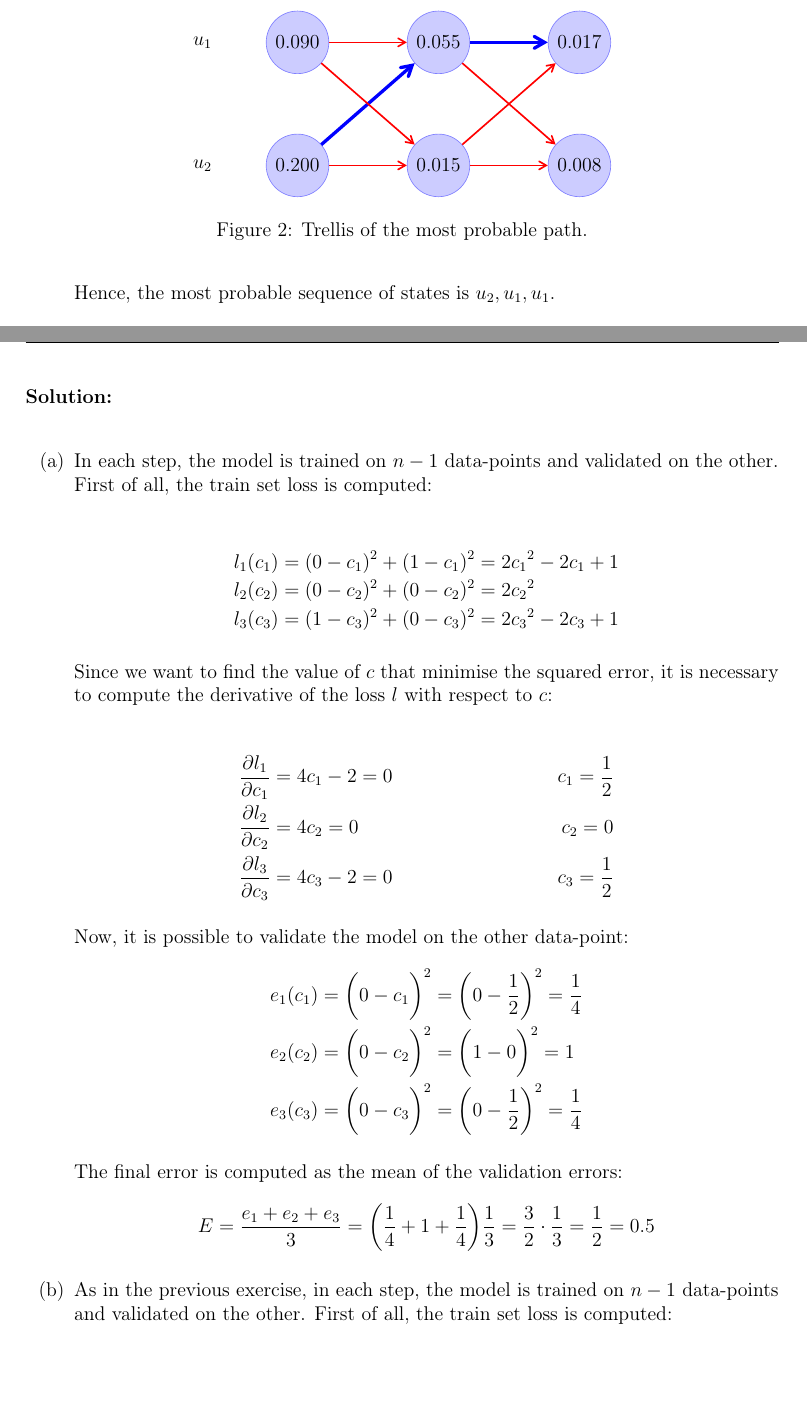
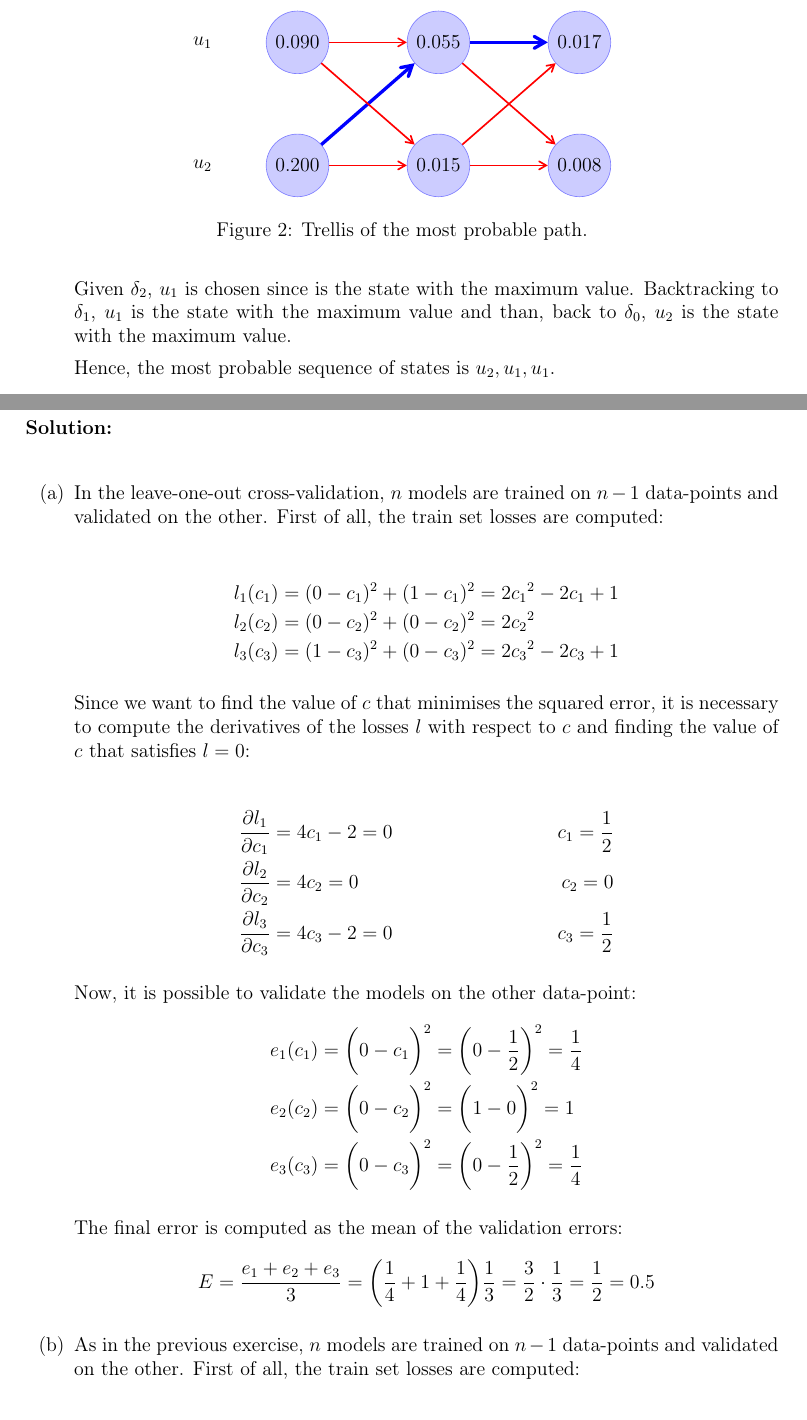
Before and after one commit to GiorgiaAuroraAdorni/hidden-markov-models, a LaTeX document (report/report.tex, which reads report/task2.tex, report/task4.tex): two parts of pages 6 and 7 of 8, joined at a grey line, cut so that both start at the same text, the shorter picture padded with empty space. Compiled offline with pdfLaTeX.

Commit message:
Fixed various errors

```diff
--- a/report/task2.tex
+++ b/report/task2.tex
@@ -286,6 +287,11 @@ again, she tells you its colour and the process repeats.
 				\captionof{figure}{Trellis of the most probable path.}
 				\label{tab:trallis}
 			\end{figure}
+	Given $\delta_2$, $u_1$ is chosen since is the state with the maximum
+	value. Backtracking to $\delta_1$, $u_1$ is the state with the maximum
+	value and than, back to $\delta_0$, $u_2$ is the state with the maximum
+	value.
+
 	Hence, the most probable sequence of states is $u_2, u_1, u_1$.
 
 
--- a/report/task4.tex
+++ b/report/task4.tex
@@ -13,8 +13,9 @@
 
 \Solution{
 	\begin{itemize}
-		\item[(a)] In each step, the model is trained on $n-1$ data-points and
-		validated on the other. First of all, the train set loss is computed:
+		\item[(a)] In the leave-one-out cross-validation, $n$ models are
+		trained on $n-1$ data-points and validated on the other. First of all,
+		the train set losses are computed:
 
 		\begin{align*}
 			l_1(c_1) & =  (0-{c_1})^2 + (1-{c_1})^2 = 2 {c_1}^2 - 2 {c_1} + 1\\
@@ -22,9 +23,9 @@
 			l_3(c_3) & = (1-{c_3})^2 + (0-{c_3})^2 =  2{c_3}^2 -2{c_3} +1
 		\end{align*}
 
-		Since we want to find the value of $c$ that minimise the squared error,
-		it is necessary to compute the derivative of the loss $l$ with respect
-		to $c$:
+		Since we want to find the value of $c$ that minimises the squared
+		error, it is necessary to compute the derivatives of the losses $l$
+		with respect to $c$ and finding the value of $c$ that satisfies $l=0$:
 
 		\begin{align*}
 		\frac{\partial l_1}{\partial c_1} & = 4c_1 -2 = 0
@@ -35,7 +36,7 @@
 		& c_3 = \frac{1}{2}
 		\end{align*}
 
-		Now, it is possible to validate the model on the other data-point:
+		Now, it is possible to validate the models on the other data-point:
 		\begin{align*}
 		e_1(c_1) &=  \bigg(0-c_1\bigg)^2 =  \bigg(0-\frac{1}{2}\bigg)^2 =
 		\frac{1}{4} \\
@@ -50,9 +51,9 @@
 			\frac{1}{3} = \frac{3}{2}\cdot \frac{1}{3}=\frac{1}{2}=0.5
 		\end{equation*}
 
-		\item[(b)] As in the previous exercise, in each step, the model is
-		trained on $n-1$ data-points and validated on the other. First of all,
-		the train set loss is computed:
+		\item[(b)] As in the previous exercise, $n$ models are trained on $n-1$
+		data-points and validated on the other. First of all, the train set
+		losses are computed:
 
 		\begin{align*}
 		l_1(a_1x_1+b_1) & = \big(0-({-a_1+b_1})\big)^2 +
@@ -64,8 +65,9 @@
 		\end{align*}
 
 		Since we want to find the values of $a$ and $b$ that minimise the
-		squared error, it is necessary to compute the derivative of the loss
-		$l$ with respect to $a$ and $b$:
+		squared error, it is necessary to compute the derivatives of the losses
+		$l$ with respect to $a$ and $b$, finding the values of $a$ and $b$ that
+		satisfy $l=0$:
 
 		\begin{align*}
 		&\frac{\partial l_1}{\partial a_1} = 2 a_1 - 2 b_1 = 0
@@ -97,7 +99,7 @@
 		b_3 &= \frac{1}{2} -\bigg(-\frac{1}{2}\bigg) &\rightarrow& \quad b_3 = 1
 		\end{align*}
 
-		Now, it is possible to validate the model on the other data-point:
+		Now, it is possible to validate the models on the other data-point:
 		\begin{align*}
 		a_1x_1+b_1 & =  1 \cdot 1 + 1 = 2   \\
 		a_2x_2+b_2 & =  0 \cdot 0 + 0 = 0   \\
```
Also changed, not shown: report/task1.tex (+4 -3 lines), report/task3.tex (+1 -1 lines), report/report.pdf, report/task2.tex (23 more changed lines).
